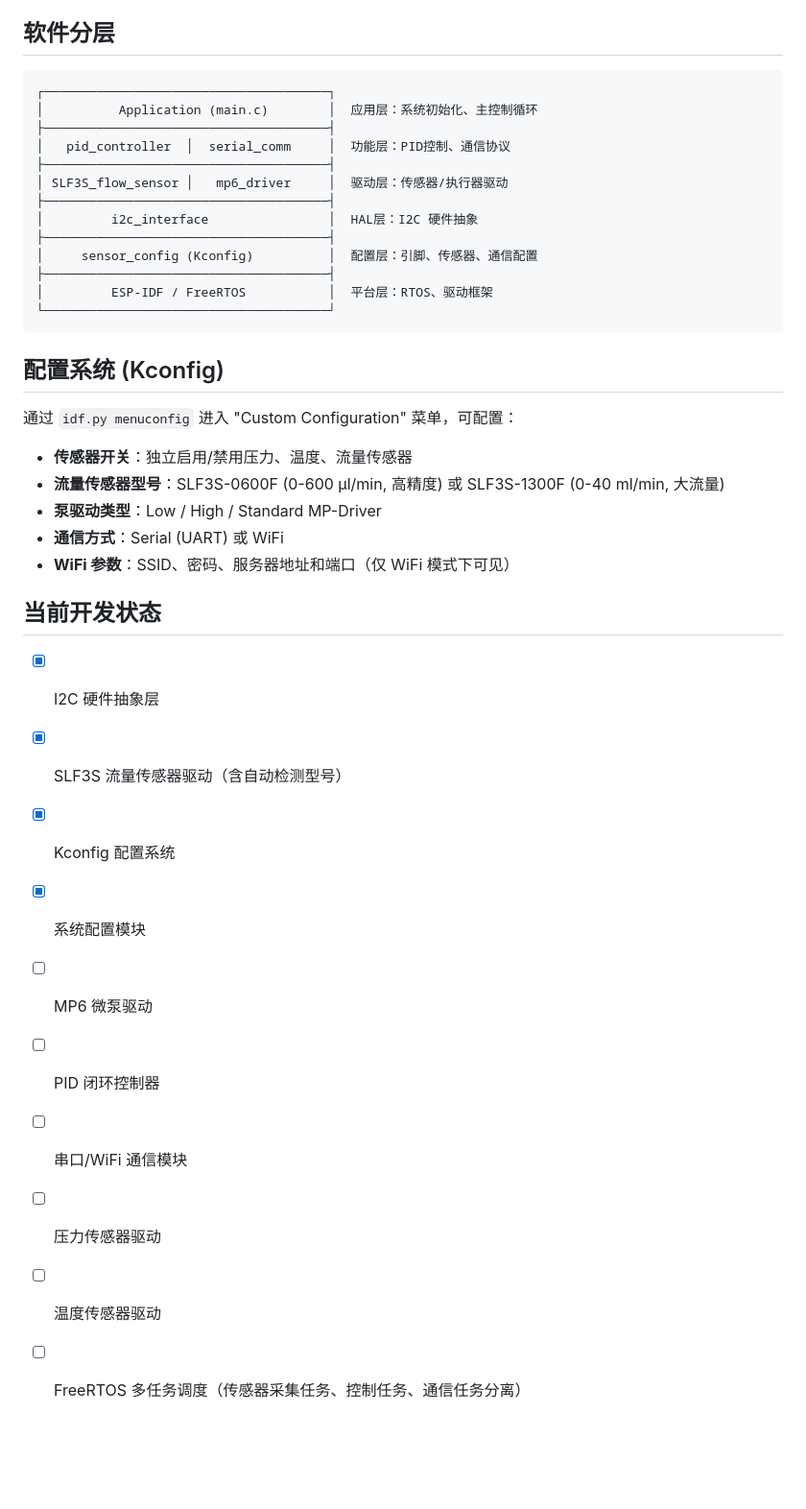
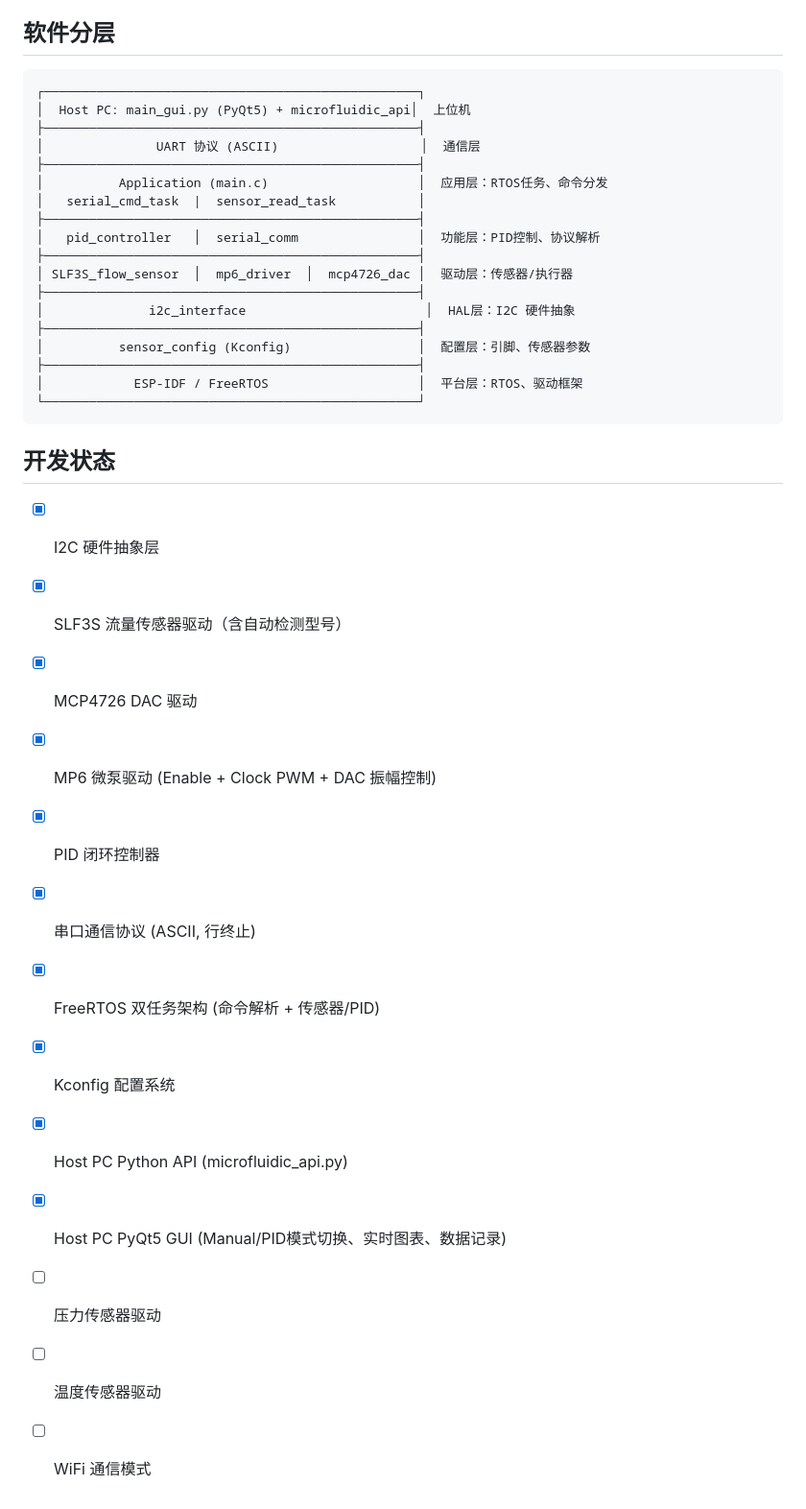
Before and after one commit to JunjianChi/MicrofluidicSystem4Nanoparticles, a Markdown page: overview.md, the part around one of its changes. Shown at 96% size. Rendered like a GitHub page; blank space fills up the shorter version.

Commit message:
update overview ver1

````diff
--- a/overview.md
+++ b/overview.md
@@ -77,40 +182,38 @@
 ## 软件分层
 
 ```
-┌──────────────────────────────────────┐
-│          Application (main.c)        │  应用层：系统初始化、主控制循环
-├──────────────────────────────────────┤
-│   pid_controller  │  serial_comm     │  功能层：PID控制、通信协议
-├──────────────────────────────────────┤
-│ SLF3S_flow_sensor │   mp6_driver     │  驱动层：传感器/执行器驱动
-├──────────────────────────────────────┤
-│         i2c_interface                │  HAL层：I2C 硬件抽象
-├──────────────────────────────────────┤
-│     sensor_config (Kconfig)          │  配置层：引脚、传感器、通信配置
-├──────────────────────────────────────┤
-│         ESP-IDF / FreeRTOS           │  平台层：RTOS、驱动框架
-└──────────────────────────────────────┘
+┌──────────────────────────────────────────────────┐
+│  Host PC: main_gui.py (PyQt5) + microfluidic_api│  上位机
+├──────────────────────────────────────────────────┤
+│               UART 协议 (ASCII)                   │  通信层
+├──────────────────────────────────────────────────┤
+│          Application (main.c)                    │  应用层：RTOS任务、命令分发
+│   serial_cmd_task  |  sensor_read_task           │
+├──────────────────────────────────────────────────┤
+│   pid_controller   │  serial_comm                │  功能层：PID控制、协议解析
+├──────────────────────────────────────────────────┤
+│ SLF3S_flow_sensor  │  mp6_driver  │  mcp4726_dac │  驱动层：传感器/执行器
+├──────────────────────────────────────────────────┤
+│              i2c_interface                        │  HAL层：I2C 硬件抽象
+├──────────────────────────────────────────────────┤
+│          sensor_config (Kconfig)                 │  配置层：引脚、传感器参数
+├──────────────────────────────────────────────────┤
+│            ESP-IDF / FreeRTOS                    │  平台层：RTOS、驱动框架
+└──────────────────────────────────────────────────┘
 ```
 
-## 配置系统 (Kconfig)
-
-通过 `idf.py menuconfig` 进入 "Custom Configuration" 菜单，可配置：
-
-- **传感器开关**：独立启用/禁用压力、温度、流量传感器
-- **流量传感器型号**：SLF3S-0600F (0-600 µl/min, 高精度) 或 SLF3S-1300F (0-40 ml/min, 大流量)
-- **泵驱动类型**：Low / High / Standard MP-Driver
-- **通信方式**：Serial (UART) 或 WiFi
-- **WiFi 参数**：SSID、密码、服务器地址和端口（仅 WiFi 模式下可见）
-
-## 当前开发状态
+## 开发状态
 
 - [x] I2C 硬件抽象层
 - [x] SLF3S 流量传感器驱动（含自动检测型号）
+- [x] MCP4726 DAC 驱动
+- [x] MP6 微泵驱动 (Enable + Clock PWM + DAC 振幅控制)
+- [x] PID 闭环控制器
+- [x] 串口通信协议 (ASCII, 行终止)
+- [x] FreeRTOS 双任务架构 (命令解析 + 传感器/PID)
 - [x] Kconfig 配置系统
-- [x] 系统配置模块
-- [ ] MP6 微泵驱动
-- [ ] PID 闭环控制器
-- [ ] 串口/WiFi 通信模块
+- [x] Host PC Python API (microfluidic_api.py)
+- [x] Host PC PyQt5 GUI (Manual/PID模式切换、实时图表、数据记录)
 - [ ] 压力传感器驱动
 - [ ] 温度传感器驱动
-- [ ] FreeRTOS 多任务调度（传感器采集任务、控制任务、通信任务分离）
+- [ ] WiFi 通信模式
````
Also changed, not shown: other parts of overview.md (+140 -35 lines).
